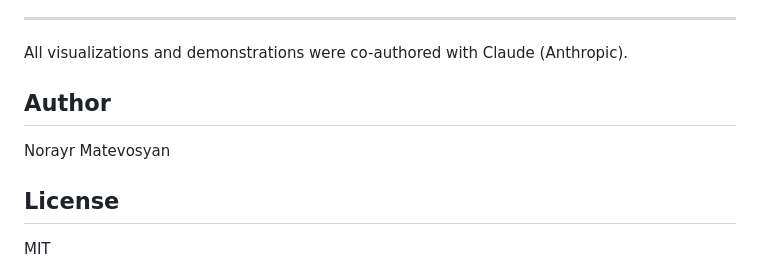
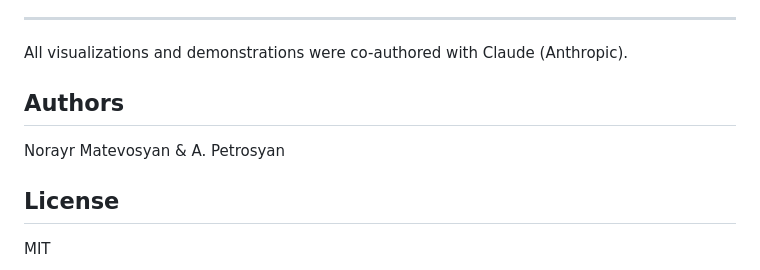
Before and after one commit to norayr-m/ternary-lattice, a Markdown page: README.md, the part around the change. Drawn GitHub-style.

Commit message:
credit co-author

```diff
--- a/README.md
+++ b/README.md
@@ -71,9 +71,9 @@ Each node is an observer with a local projection. The ternary state is the compr
 
 All visualizations and demonstrations were co-authored with Claude (Anthropic).
 
-## Author
+## Authors
 
-Norayr Matevosyan
+Norayr Matevosyan & A. Petrosyan
 
 ## License
 
```
